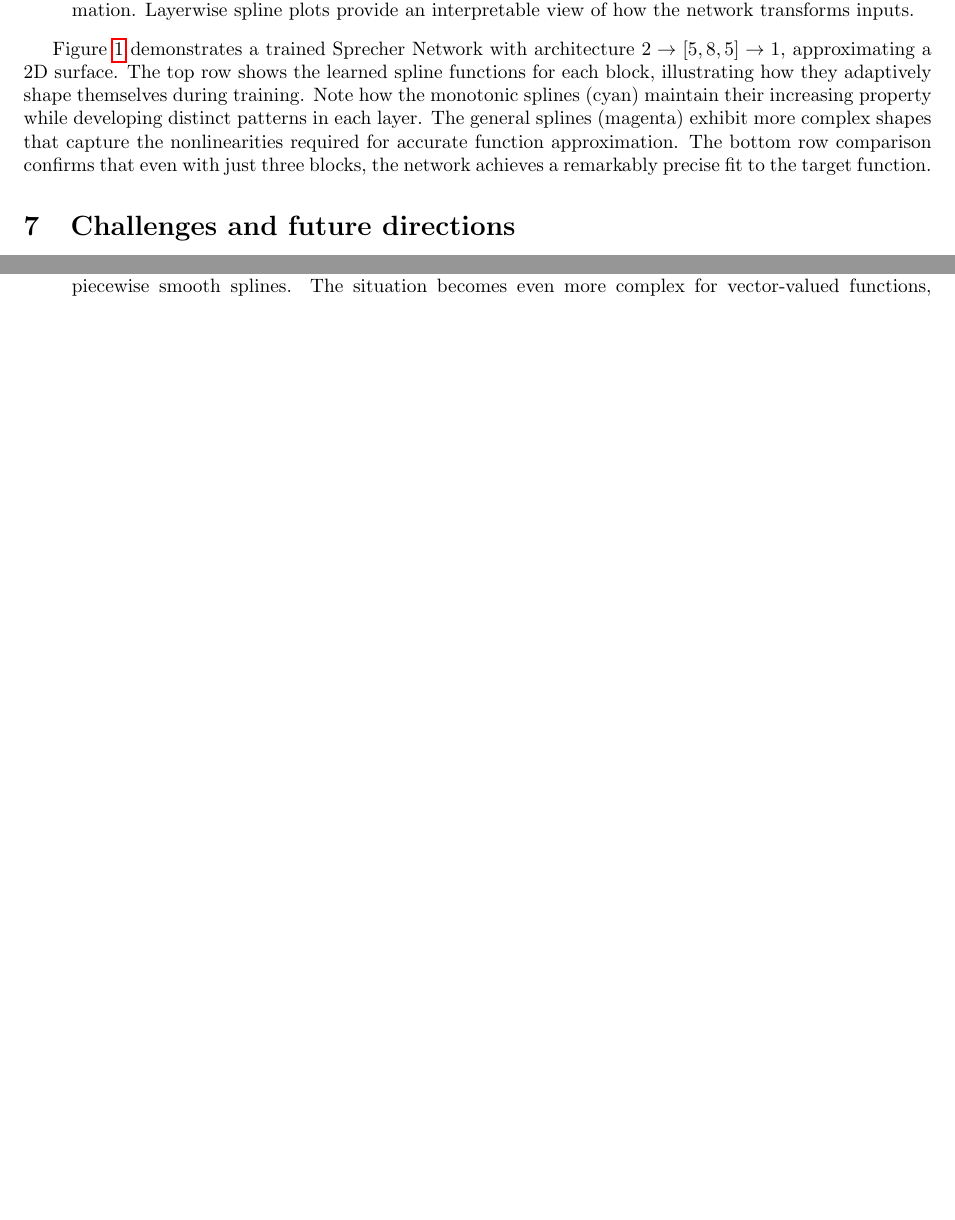
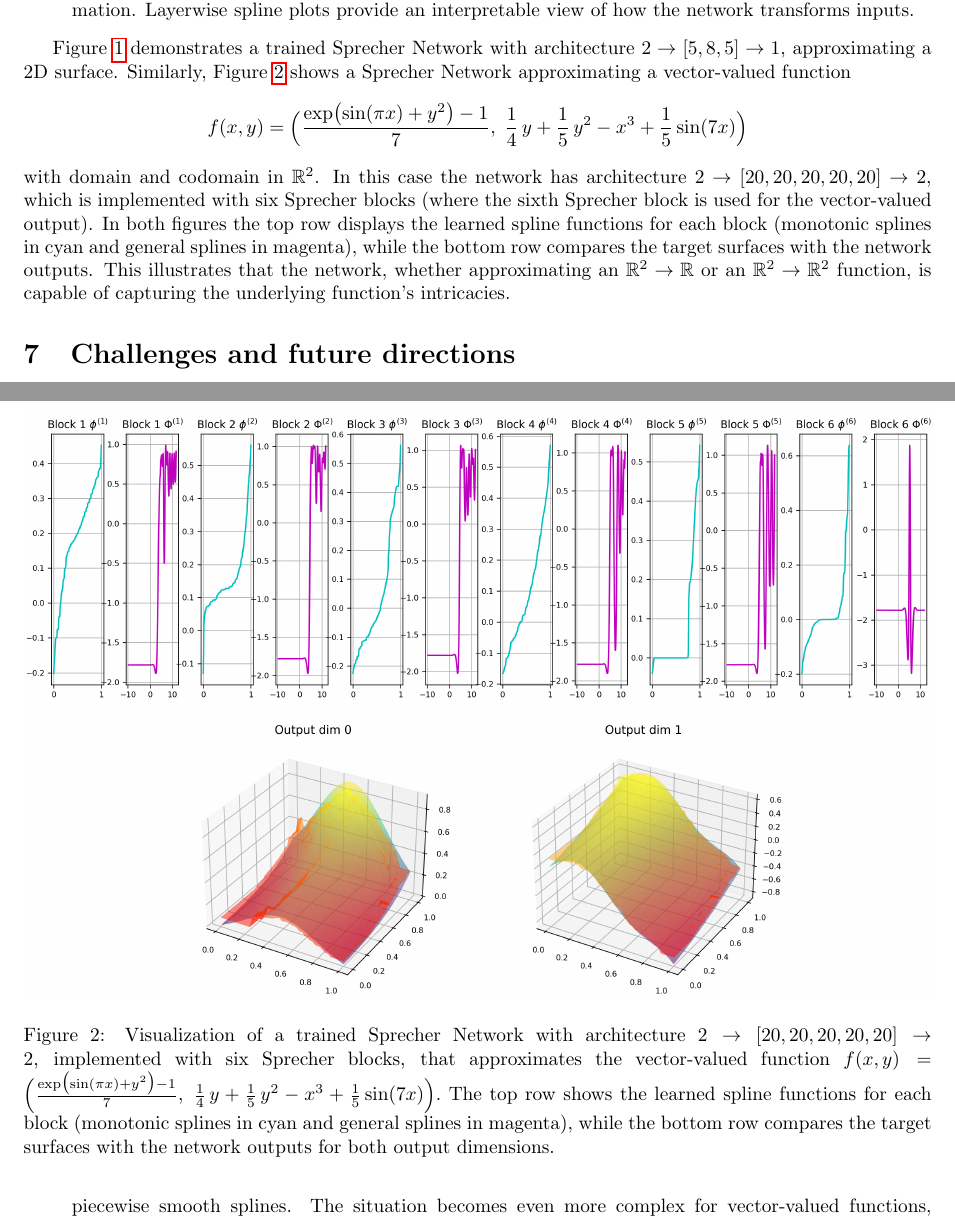
Before and after one commit to Zelaron/Sprecher-Network, a LaTeX paper (SN.tex): two parts of pages 7 and 8 of 9 before the commit and two parts of pages 7 and 9 of 10 after it, joined at a grey line, cut so that both start at the same text, the shorter picture padded with empty space. Compiled offline with pdfLaTeX.

Commit message:
Add files via upload

```diff
--- a/SN.tex
+++ b/SN.tex
@@ -211,7 +211,17 @@ In practice, we train Sprecher Networks on small data sets sampled from a target
 \label{fig:twovarsprecher}
 \end{figure}
 
-Figure~\ref{fig:twovarsprecher} demonstrates a trained Sprecher Network with architecture $2\to[5,8,5]\to1$, approximating a 2D surface. The top row shows the learned spline functions for each block, illustrating how they adaptively shape themselves during training. Note how the monotonic splines (cyan) maintain their increasing property while developing distinct patterns in each layer. The general splines (magenta) exhibit more complex shapes that capture the nonlinearities required for accurate function approximation. The bottom row comparison confirms that even with just three blocks, the network achieves a remarkably precise fit to the target function.
+\begin{figure}[ht]
+\centering
+\includegraphics[width=\textwidth]{TwoVarsSixBlocks.png}
+\caption{Visualization of a trained Sprecher Network with architecture $2\to[20,20,20,20,20]\to2$, implemented with six Sprecher blocks, that approximates the vector-valued function
+$f(x,y)=\Bigl(\frac{\exp\bigl(\sin(\pi x)+y^2\bigr)-1}{7},\;\frac{1}{4}\,y+\frac{1}{5}\,y^2-x^3+\frac{1}{5}\sin(7x)\Bigr).$ The top row shows the learned spline functions for each block (monotonic splines in cyan and general splines in magenta), while the bottom row compares the target surfaces with the network outputs for both output dimensions.}
+\label{fig:twovarsprechervector}
+\end{figure}
+
+Figure~\ref{fig:twovarsprecher} demonstrates a trained Sprecher Network with architecture $2\to[5,8,5]\to1$, approximating a 2D surface. Similarly, Figure~\ref{fig:twovarsprechervector} shows a Sprecher Network approximating a vector-valued function
+$$f(x,y)=\Bigl(\frac{\exp\bigl(\sin(\pi x)+y^2\bigr)-1}{7},\;\frac{1}{4}\,y+\frac{1}{5}\,y^2-x^3+\frac{1}{5}\sin(7x)\Bigr)$$
+with domain and codomain in $\mathbb{R}^2$. In this case the network has architecture $2\to[20,20,20,20,20]\to2$, which is implemented with six Sprecher blocks (where the sixth Sprecher block is used for the vector-valued output). In both figures the top row displays the learned spline functions for each block (monotonic splines in cyan and general splines in magenta), while the bottom row compares the target surfaces with the network outputs. This illustrates that the network, whether approximating an $\mathbb{R}^2\to\mathbb{R}$ or an $\mathbb{R}^2\to\mathbb{R}^2$ function, is capable of capturing the underlying function's intricacies.
 
 \section{Challenges and future directions}
 
```
Also changed, not shown: SN.pdf, TwoVarsSixBlocks.png (added).
